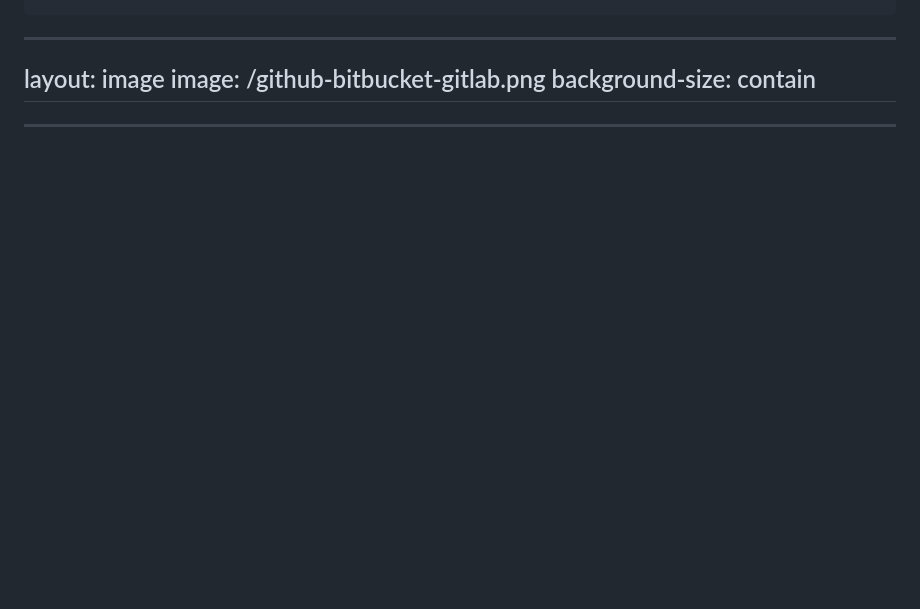
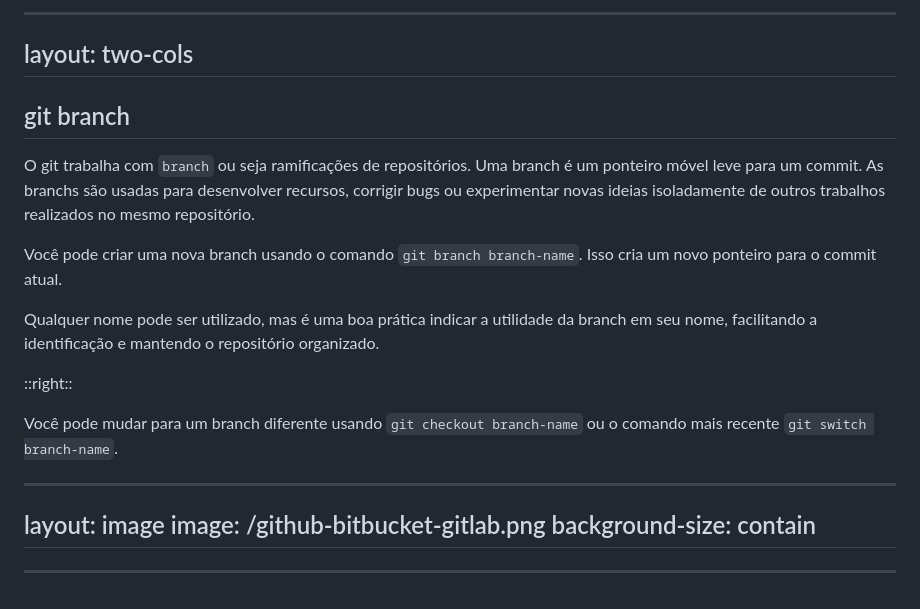
Before and after one commit to pleonr/slides, a Markdown page: git.md, the part around the change printed below. Drawn GitHub-style; blank space fills up the shorter version.

```diff
--- a/git.md
+++ b/git.md
@@ -146,3 +181,36 @@ git commit -m "First Hello World!"
+---
+layout: two-cols
+---
+
+## git branch
+
+O git trabalha com `branch` ou seja ramificações de repositórios. Uma branch é um ponteiro móvel leve para um commit.
+As branchs são usadas para desenvolver recursos, corrigir bugs ou experimentar novas ideias isoladamente de outros
+trabalhos realizados no mesmo repositório.
+
+Você pode criar uma nova branch usando o comando `git branch branch-name`. Isso cria um novo ponteiro para o
+commit atual.
+
+Qualquer nome pode ser utilizado, mas é uma boa prática indicar a utilidade da branch em seu nome, facilitando
+a identificação e mantendo o repositório organizado.
+
+::right::
+
+Você pode mudar para um branch diferente usando `git checkout branch-name` ou o comando mais recente
+`git switch branch-name`.
+
+
+
+
+
+
+
+
+
+
+
+
+
 
 ---
 layout: image
```
Also changed, not shown: other parts of git.md (+60 -25 lines).
